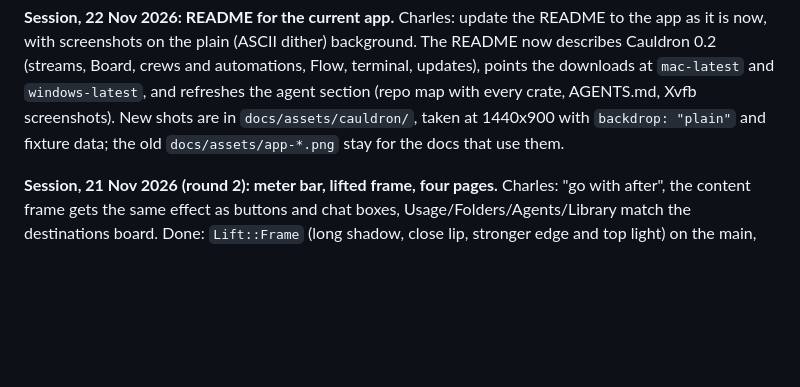
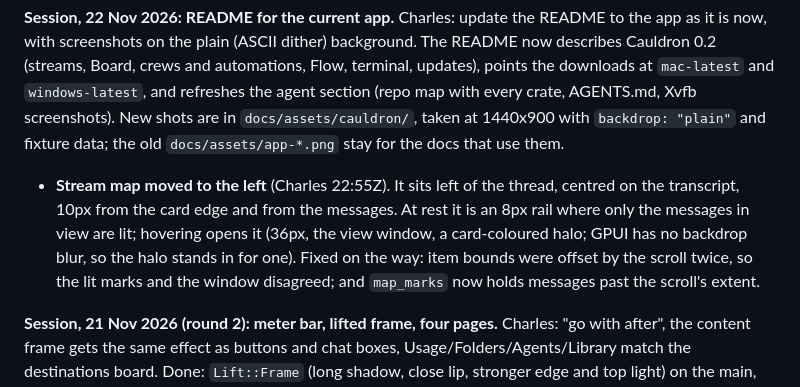
Before and after one commit to chamsco/Workbench, a Markdown page: HANDOFF.md, the part around the change. Drawn GitHub-style; blank space fills up the shorter version.

```diff
--- a/HANDOFF.md
+++ b/HANDOFF.md
@@ -6,6 +6,13 @@ is now, with screenshots on the plain (ASCII dither) background. The README now
 `mac-latest` and `windows-latest`, and refreshes the agent section (repo map with every crate,
 AGENTS.md, Xvfb screenshots). New shots are in `docs/assets/cauldron/`, taken at 1440x900 with
 `backdrop: "plain"` and fixture data; the old `docs/assets/app-*.png` stay for the docs that use them.
+
+- **Stream map moved to the left** (Charles 22:55Z). It sits left of the thread, centred on the
+  transcript, 10px from the card edge and from the messages. At rest it is an 8px rail where only
+  the messages in view are lit; hovering opens it (36px, the view window, a card-coloured halo; GPUI
+  has no backdrop blur, so the halo stands in for one). Fixed on the way: item bounds were offset by
+  the scroll twice, so the lit marks and the window disagreed; and `map_marks` now holds messages
+  past the scroll's extent.
 
 **Session, 21 Nov 2026 (round 2): meter bar, lifted frame, four pages.** Charles: "go with after", the content frame gets the same effect as buttons and chat boxes, Usage/Folders/Agents/Library match the destinations board. Done: `Lift::Frame` (long shadow, close lip, stronger edge and top light) on the main, support and split cards; the usage foot is now a meter bar (one slim bar per connected account, no percentage, since several subscriptions have no honest single number), opened by clicking it or by "Open Usage" in the hover card; `shell/pages.rs` holds the Folders (glass tiles, ghost Librarian proposal, New folder), Agents (roster, crew, composer, context panel), Library (Proposals with Accept/Undo, Notes, Graph, Librarian) and the Usage page's hour-by-hour activity tracker (core `usage::activity`, real prompts and tool calls from the CLIs' logs). Mockup parts are tagged: Librarian proposals/notes/graph, agent context/traces/routines, the Agents roster when no familiar exists. Debug env: `CAULDRON_FIXTURE_ACTIVITY=1` fills the heatmap. Not done: notify-at-80% toggle, rotated sheets in the folder art (GPUI has no transforms), real limit percentages (none in local logs). Screenshots: docs/screenshots/pages-r2/.
 
```
Also changed, not shown: README.md (+3 -2 lines), docs/assets/cauldron/stream.png, docs/assets/cauldron/terminal.png, 2 other files.
